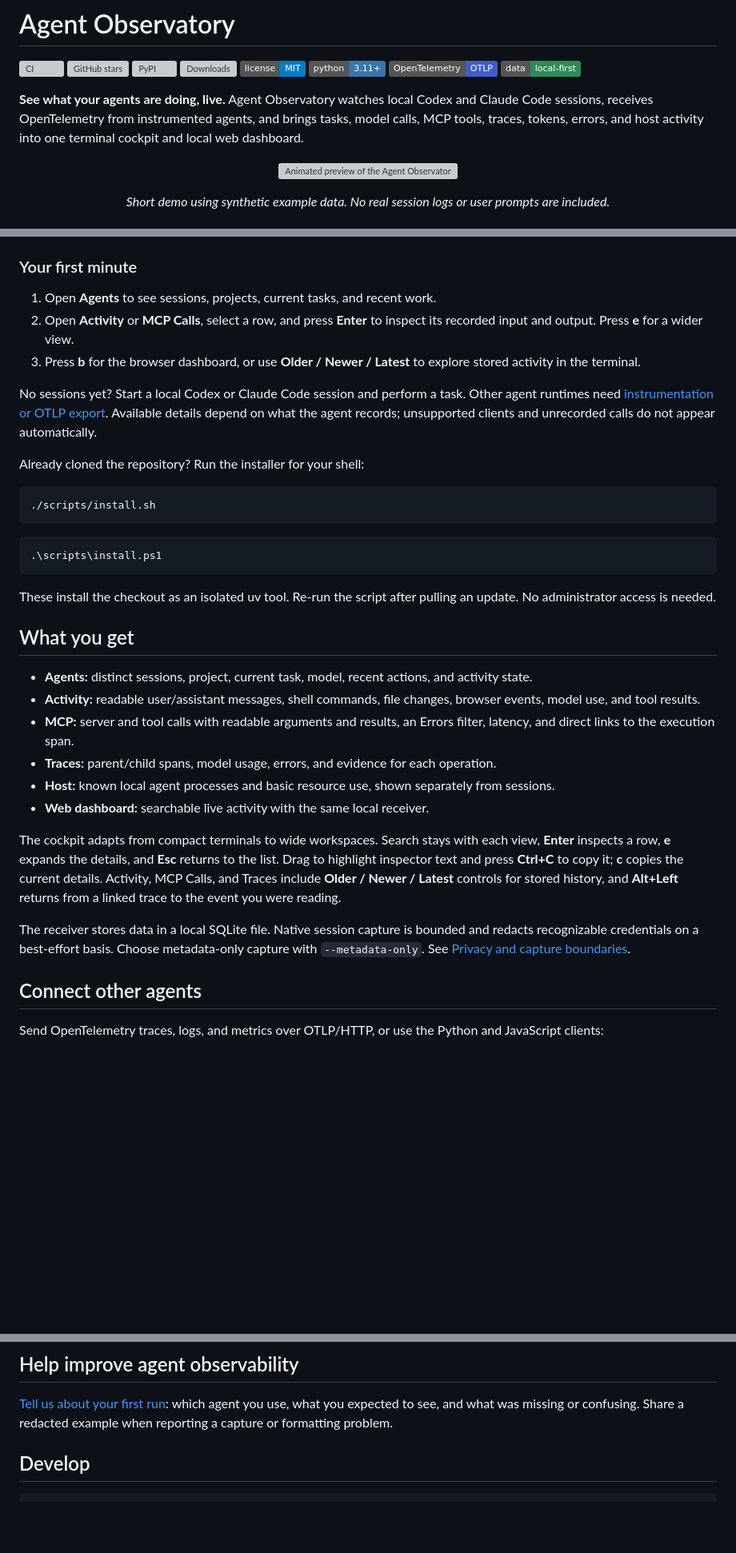
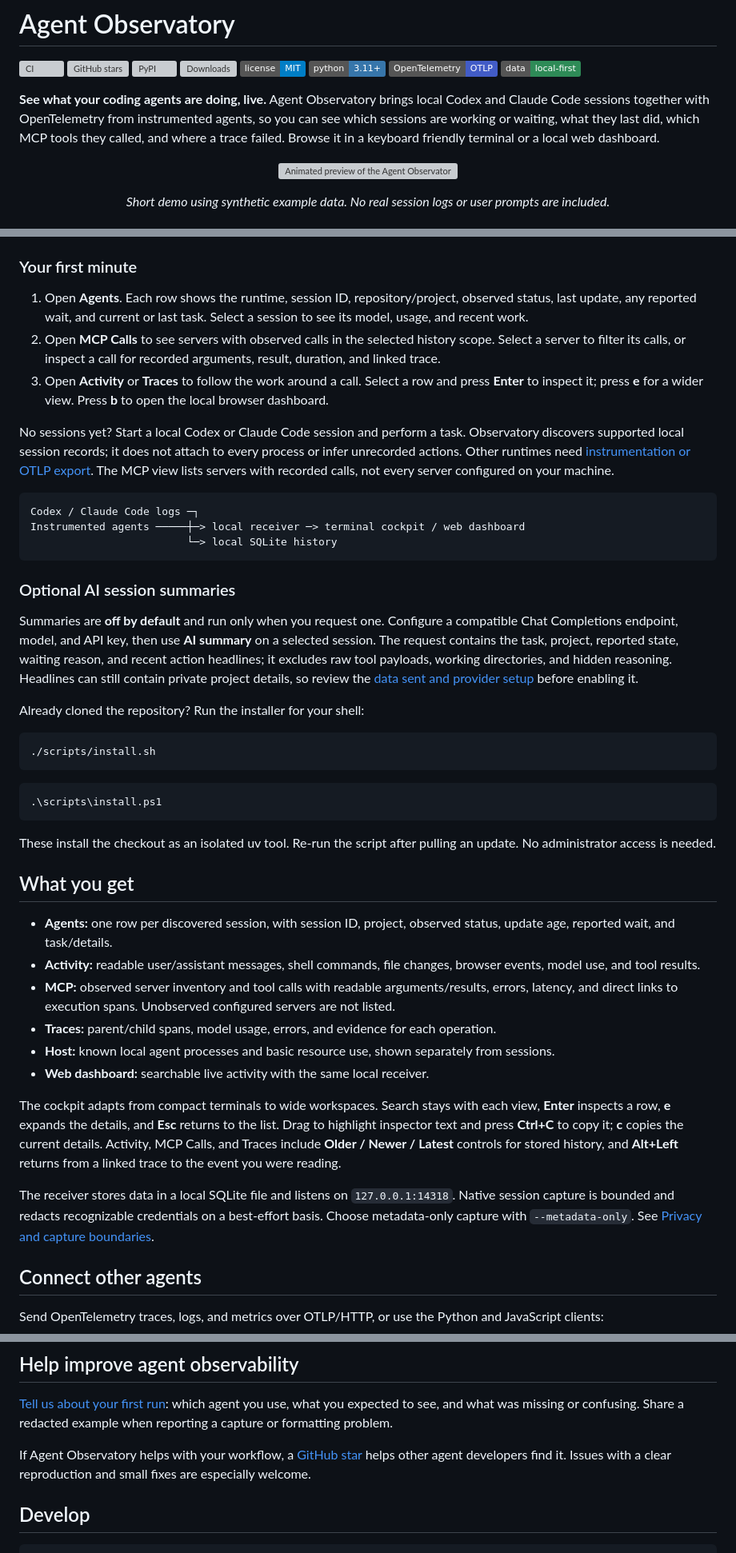
Before and after one commit to abhishekash/agent-goechala, a Markdown page: README.md, 3 parts joined by grey strips. Shown at 80% size. GitHub-like rendering; badges without logos; blank space fills up the shorter version; grey boxes are pictures that could not be loaded.

Commit message:
Clarify Agent Observatory quickstart and adoption

````diff
--- a/README.md
+++ b/README.md
@@ -9,7 +9,7 @@
 ![OpenTelemetry OTLP](https://img.shields.io/badge/OpenTelemetry-OTLP-425CC7?logo=opentelemetry&logoColor=white)
 ![Local first](https://img.shields.io/badge/data-local--first-2E8B57)
 
-**See what your agents are doing, live.** Agent Observatory watches local Codex and Claude Code sessions, receives OpenTelemetry from instrumented agents, and brings tasks, model calls, MCP tools, traces, tokens, errors, and host activity into one terminal cockpit and local web dashboard.
+**See what your coding agents are doing, live.** Agent Observatory brings local Codex and Claude Code sessions together with OpenTelemetry from instrumented agents, so you can see which sessions are working or waiting, what they last did, which MCP tools they called, and where a trace failed. Browse it in a keyboard friendly terminal or a local web dashboard.
 
 <p align="center">
   <img src="https://raw.githubusercontent.com/abhishekash/agent-observatory/main/media/terminal-demo.gif" alt="Animated preview of the Agent Observatory terminal cockpit with agents, MCP calls, traces, and host processes" width="960">
@@ -38,14 +38,21 @@ The terminal cockpit discovers recent local Codex and Claude Code sessions autom
 
 ### Your first minute
 
-1. Open **Agents** to see sessions, projects, current tasks, and recent work.
-2. Open **Activity** or **MCP Calls**, select a row, and press **Enter** to inspect its recorded input and output. Press **e** for a wider view.
-3. Press **b** for the browser dashboard, or use **Older / Newer / Latest** to explore stored activity in the terminal.
+1. Open **Agents**. Each row shows the runtime, session ID, repository/project, observed status, last update, any reported wait, and current or last task. Select a session to see its model, usage, and recent work.
+2. Open **MCP Calls** to see servers with observed calls in the selected history scope. Select a server to filter its calls, or inspect a call for recorded arguments, result, duration, and linked trace.
+3. Open **Activity** or **Traces** to follow the work around a call. Select a row and press **Enter** to inspect it; press **e** for a wider view. Press **b** to open the local browser dashboard.
 
-No sessions yet? Start a local Codex or Claude Code session and perform a task.
-Other agent runtimes need [instrumentation or OTLP export](https://github.com/abhishekash/agent-observatory/blob/main/docs/python.md).
-Available details depend on what the agent records; unsupported clients and
-unrecorded calls do not appear automatically.
+No sessions yet? Start a local Codex or Claude Code session and perform a task. Observatory discovers supported local session records; it does not attach to every process or infer unrecorded actions. Other runtimes need [instrumentation or OTLP export](https://github.com/abhishekash/agent-observatory/blob/main/docs/python.md). The MCP view lists servers with recorded calls, not every server configured on your machine.
+
+```text
+Codex / Claude Code logs ─┐
+Instrumented agents ─────┼─> local receiver ─> terminal cockpit / web dashboard
+                         └─> local SQLite history
+```
+
+### Optional AI session summaries
+
+Summaries are **off by default** and run only when you request one. Configure a compatible Chat Completions endpoint, model, and API key, then use **AI summary** on a selected session. The request contains the task, project, reported state, waiting reason, and recent action headlines; it excludes raw tool payloads, working directories, and hidden reasoning. Headlines can still contain private project details, so review the [data sent and provider setup](https://github.com/abhishekash/agent-observatory/blob/main/docs/usage.md#optional-ai-summaries) before enabling it.
 
 Already cloned the repository? Run the installer for your shell:
 
@@ -61,16 +68,16 @@ These install the checkout as an isolated uv tool. Re-run the script after pulli
 
 ## What you get
 
-- **Agents:** distinct sessions, project, current task, model, recent actions, and activity state.
+- **Agents:** one row per discovered session, with session ID, project, observed status, update age, reported wait, and task/details.
 - **Activity:** readable user/assistant messages, shell commands, file changes, browser events, model use, and tool results.
-- **MCP:** server and tool calls with readable arguments and results, an Errors filter, latency, and direct links to the execution span.
+- **MCP:** observed server inventory and tool calls with readable arguments/results, errors, latency, and direct links to execution spans. Unobserved configured servers are not listed.
 - **Traces:** parent/child spans, model usage, errors, and evidence for each operation.
 - **Host:** known local agent processes and basic resource use, shown separately from sessions.
 - **Web dashboard:** searchable live activity with the same local receiver.
 
 The cockpit adapts from compact terminals to wide workspaces. Search stays with each view, **Enter** inspects a row, **e** expands the details, and **Esc** returns to the list. Drag to highlight inspector text and press **Ctrl+C** to copy it; **c** copies the current details. Activity, MCP Calls, and Traces include **Older / Newer / Latest** controls for stored history, and **Alt+Left** returns from a linked trace to the event you were reading.
 
-The receiver stores data in a local SQLite file. Native session capture is bounded and redacts recognizable credentials on a best-effort basis. Choose metadata-only capture with `--metadata-only`. See [Privacy and capture boundaries](https://github.com/abhishekash/agent-observatory/blob/main/docs/privacy.md).
+The receiver stores data in a local SQLite file and listens on `127.0.0.1:14318`. Native session capture is bounded and redacts recognizable credentials on a best-effort basis. Choose metadata-only capture with `--metadata-only`. See [Privacy and capture boundaries](https://github.com/abhishekash/agent-observatory/blob/main/docs/privacy.md).
 
 ## Connect other agents
 
@@ -92,6 +99,8 @@ SpanHound reads JSONL and OTLP JSON files and can capture supported Python libra
 which agent you use, what you expected to see, and what was missing or confusing.
 Share a redacted example when reporting a capture or formatting problem.
 
+If Agent Observatory helps with your workflow, a [GitHub star](https://github.com/abhishekash/agent-observatory) helps other agent developers find it. Issues with a clear reproduction and small fixes are especially welcome.
+
 ## Develop
 
 ```bash
````
